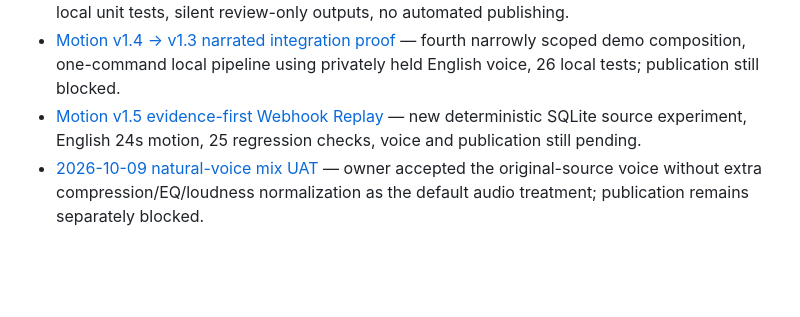
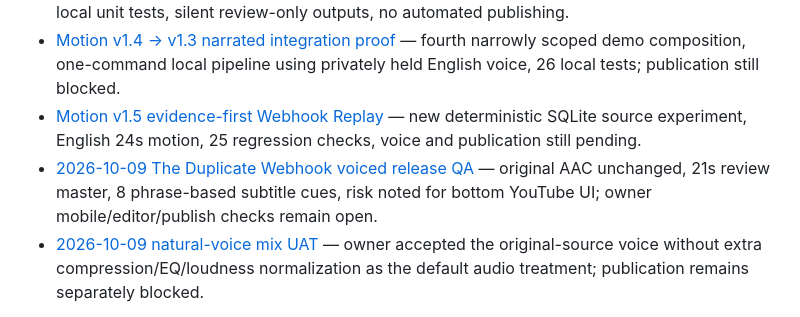
Before and after one commit to Em3rc0d/NINFA, a Markdown page: docs/contracts/README.md, the part around the change. Drawn GitHub-style; blank space fills up the shorter version.

Commit message:
docs(ninfa): link 21s natural-voice release review and device QA hold

```diff
--- a/docs/contracts/README.md
+++ b/docs/contracts/README.md
@@ -13,6 +13,7 @@ This directory holds **versioned, reviewable channel-specific policies**, not ru
 - [Motion v1.4 Scene Engine ADR](decisions/MOTION_V1_4_SCENE_ENGINE_ADR.md) and [local proof receipt](decisions/MOTION_V1_4_LOCAL_PROOF_2026-10-08.md) — three separate visual families, 20 local unit tests, silent review-only outputs, no automated publishing.
 - [Motion v1.4 → v1.3 narrated integration proof](decisions/MOTION_V14_V13_NARRATION_INTEGRATION_2026-10-08.md) — fourth narrowly scoped demo composition, one-command local pipeline using privately held English voice, 26 local tests; publication still blocked.
 - [Motion v1.5 evidence-first Webhook Replay](decisions/MOTION_V1_5_DUPLICATE_WEBHOOK_LOCAL_PROOF_2026-10-09.md) — new deterministic SQLite source experiment, English 24s motion, 25 regression checks, voice and publication still pending.
+- [2026-10-09 The Duplicate Webhook voiced release QA](decisions/MOTION_V15_PUBLICATION_GATE_REVIEW_2026-10-09.md) — original AAC unchanged, 21s review master, 8 phrase-based subtitle cues, risk noted for bottom YouTube UI; owner mobile/editor/publish checks remain open.
 - [2026-10-09 natural-voice mix UAT](decisions/NATURAL_VOICE_MIX_UAT_2026-10-09.md) — owner accepted the original-source voice without extra compression/EQ/loudness normalization as the default audio treatment; publication remains separately blocked.
 
 Run locally from the NINFA repository root (no CI, paid APIs, social app or personal voice required):
```
